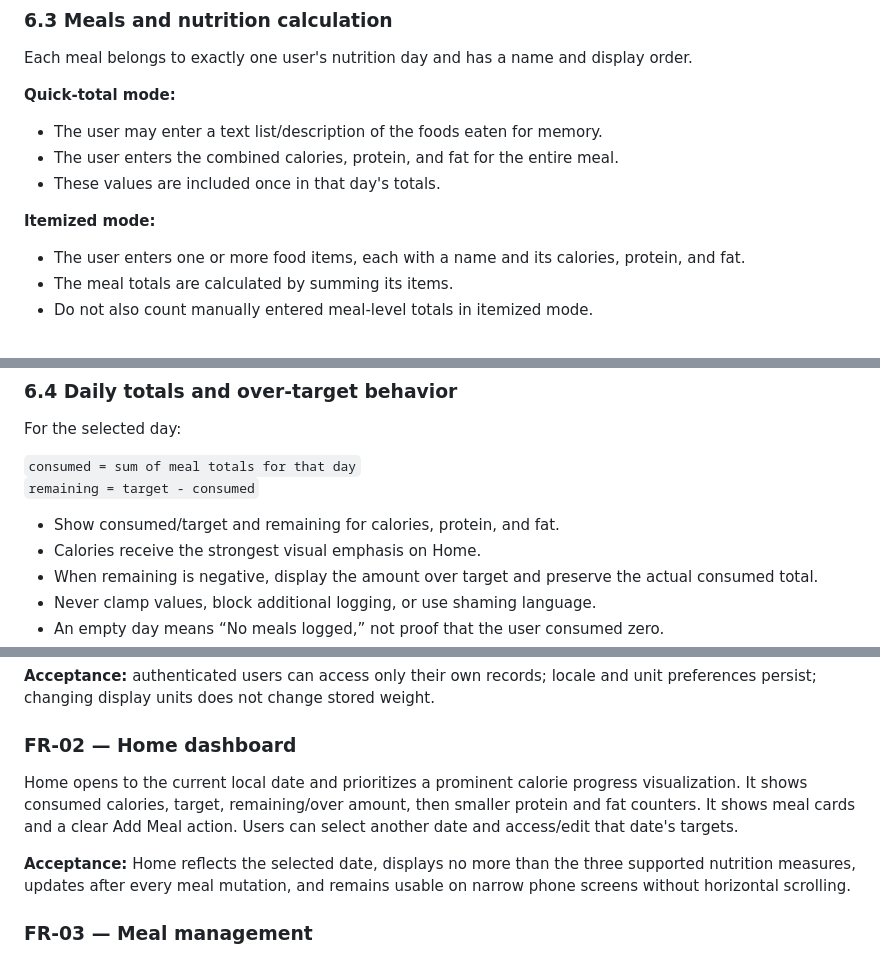
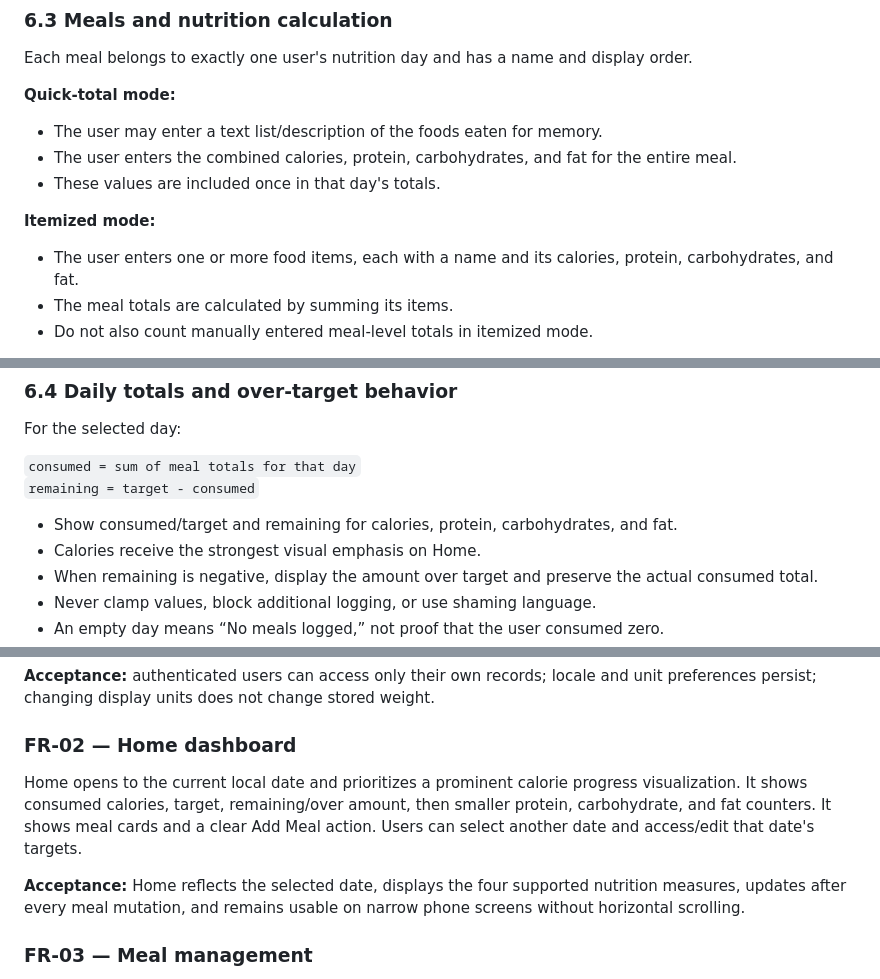
Before and after one commit to AhmedMazenNn/DailyFuel, a Markdown page: docs/prd.md, 3 parts joined by grey strips. Drawn GitHub-style.

```diff
--- a/docs/prd.md
+++ b/docs/prd.md
@@ -106,12 +106,12 @@ Each meal belongs to exactly one user's nutrition day and has a name and display
 **Quick-total mode:**
 
 - The user may enter a text list/description of the foods eaten for memory.
-- The user enters the combined calories, protein, and fat for the entire meal.
+- The user enters the combined calories, protein, carbohydrates, and fat for the entire meal.
 - These values are included once in that day's totals.
 
 **Itemized mode:**
 
-- The user enters one or more food items, each with a name and its calories, protein, and fat.
+- The user enters one or more food items, each with a name and its calories, protein, carbohydrates, and fat.
 - The meal totals are calculated by summing its items.
 - Do not also count manually entered meal-level totals in itemized mode.
 
@@ -126,7 +126,7 @@ For the selected day:
 `consumed = sum of meal totals for that day`\
 `remaining = target - consumed`
 
-- Show consumed/target and remaining for calories, protein, and fat.
+- Show consumed/target and remaining for calories, protein, carbohydrates, and fat.
 - Calories receive the strongest visual emphasis on Home.
 - When remaining is negative, display the amount over target and preserve the actual consumed total.
 - Never clamp values, block additional logging, or use shaming language.
@@ -164,9 +164,9 @@ Users can register/login with email and password, reset their password, and sign
 
 ### FR-02 — Home dashboard
 
-Home opens to the current local date and prioritizes a prominent calorie progress visualization. It shows consumed calories, target, remaining/over amount, then smaller protein and fat counters. It shows meal cards and a clear Add Meal action. Users can select another date and access/edit that date's targets.
+Home opens to the current local date and prioritizes a prominent calorie progress visualization. It shows consumed calories, target, remaining/over amount, then smaller protein, carbohydrate, and fat counters. It shows meal cards and a clear Add Meal action. Users can select another date and access/edit that date's targets.
 
-**Acceptance:** Home reflects the selected date, displays no more than the three supported nutrition measures, updates after every meal mutation, and remains usable on narrow phone screens without horizontal scrolling.
+**Acceptance:** Home reflects the selected date, displays the four supported nutrition measures, updates after every meal mutation, and remains usable on narrow phone screens without horizontal scrolling.
 
 ### FR-03 — Meal management
 
```
Also changed, not shown: other parts of docs/prd.md (+8 -8 lines), docs/erd.md (+5 -1 lines).
